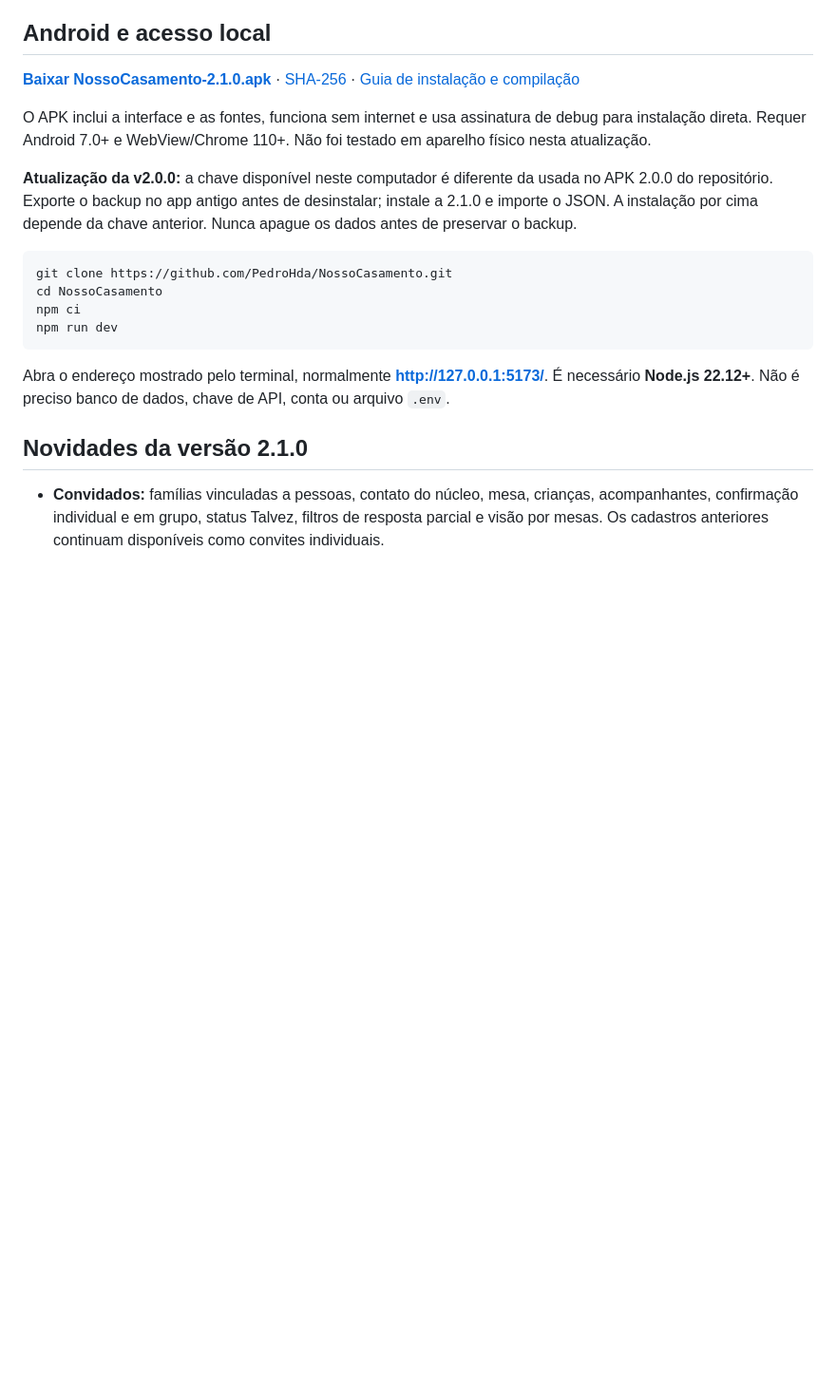
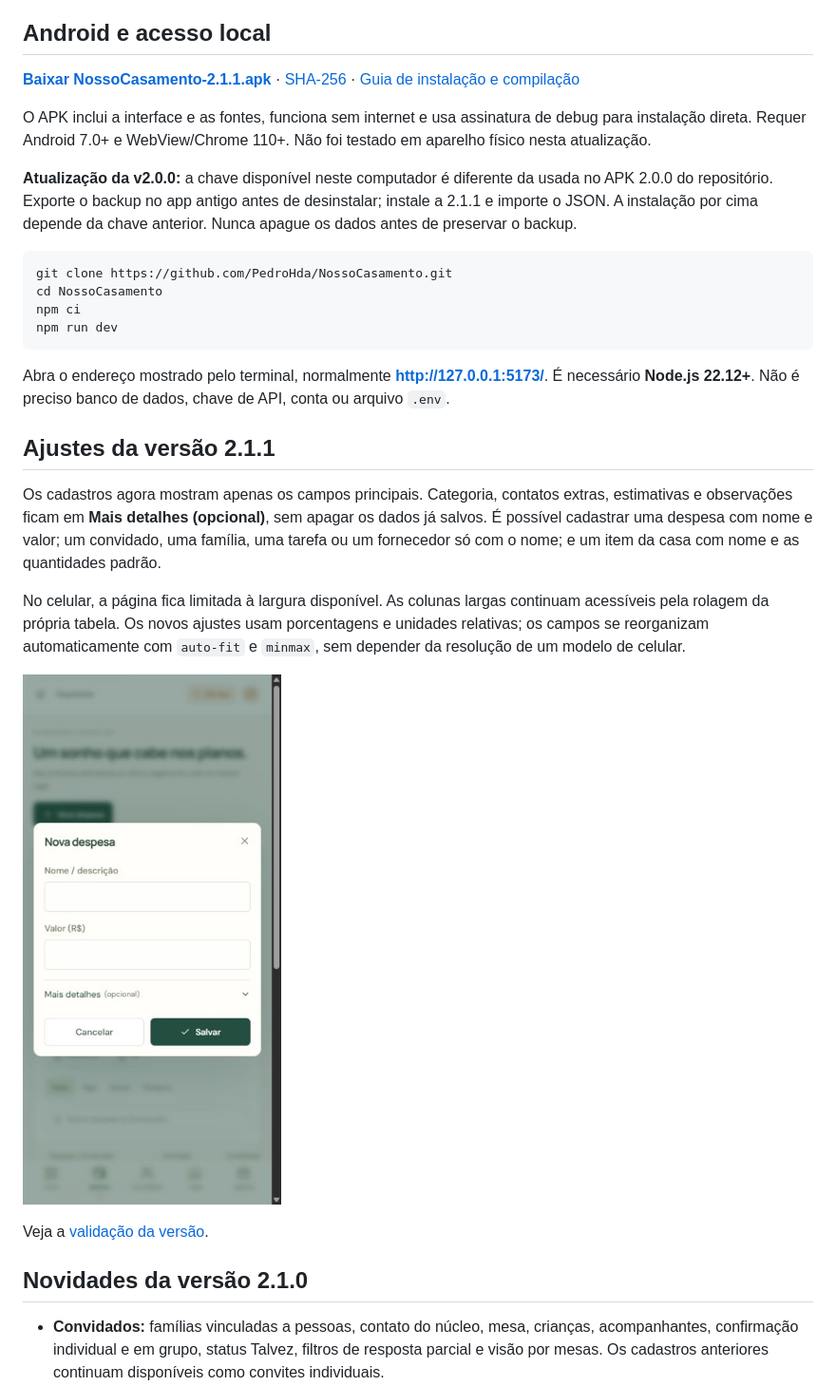
Before and after one commit to PedroHda/NossoCasamento, a Markdown page: README.md, the part around the change. Shown at 95% size. Rendered like a GitHub page; pictures changed too: docs/preview-simple-form-2.1.1.jpg (added); blank space fills up the shorter version.

````diff
--- a/README.md
+++ b/README.md
@@ -6,11 +6,11 @@
 
 ## Android e acesso local
 
-**[Baixar NossoCasamento-2.1.0.apk](https://github.com/PedroHda/NossoCasamento/raw/refs/heads/master/apk/NossoCasamento-2.1.0.apk)** · [SHA-256](apk/NossoCasamento-2.1.0.apk.sha256) · [Guia de instalação e compilação](docs/android.md)
+**[Baixar NossoCasamento-2.1.1.apk](https://github.com/PedroHda/NossoCasamento/raw/refs/heads/master/apk/NossoCasamento-2.1.1.apk)** · [SHA-256](apk/NossoCasamento-2.1.1.apk.sha256) · [Guia de instalação e compilação](docs/android.md)
 
 O APK inclui a interface e as fontes, funciona sem internet e usa assinatura de debug para instalação direta. Requer Android 7.0+ e WebView/Chrome 110+. Não foi testado em aparelho físico nesta atualização.
 
-**Atualização da v2.0.0:** a chave disponível neste computador é diferente da usada no APK 2.0.0 do repositório. Exporte o backup no app antigo antes de desinstalar; instale a 2.1.0 e importe o JSON. A instalação por cima depende da chave anterior. Nunca apague os dados antes de preservar o backup.
+**Atualização da v2.0.0:** a chave disponível neste computador é diferente da usada no APK 2.0.0 do repositório. Exporte o backup no app antigo antes de desinstalar; instale a 2.1.1 e importe o JSON. A instalação por cima depende da chave anterior. Nunca apague os dados antes de preservar o backup.
 
 ```bash
 git clone https://github.com/PedroHda/NossoCasamento.git
@@ -20,6 +20,16 @@ npm run dev
 ```
 
 Abra o endereço mostrado pelo terminal, normalmente **http://127.0.0.1:5173/**. É necessário **Node.js 22.12+**. Não é preciso banco de dados, chave de API, conta ou arquivo `.env`.
+
+## Ajustes da versão 2.1.1
+
+Os cadastros agora mostram apenas os campos principais. Categoria, contatos extras, estimativas e observações ficam em **Mais detalhes (opcional)**, sem apagar os dados já salvos. É possível cadastrar uma despesa com nome e valor; um convidado, uma família, uma tarefa ou um fornecedor só com o nome; e um item da casa com nome e as quantidades padrão.
+
+No celular, a página fica limitada à largura disponível. As colunas largas continuam acessíveis pela rolagem da própria tabela. Os novos ajustes usam porcentagens e unidades relativas; os campos se reorganizam automaticamente com `auto-fit` e `minmax`, sem depender da resolução de um modelo de celular.
+
+![Cadastro simplificado no celular](docs/preview-simple-form-2.1.1.jpg)
+
+Veja a [validação da versão](docs/validacao-2.1.1.md).
 
 ## Novidades da versão 2.1.0
 
````
Also changed, not shown: apk/LEIA-ME.md (+4 -2 lines), docs/android.md (+7 -5 lines), docs/validacao-2.1.1.md (added, +16 -0 lines), 12 other files.
